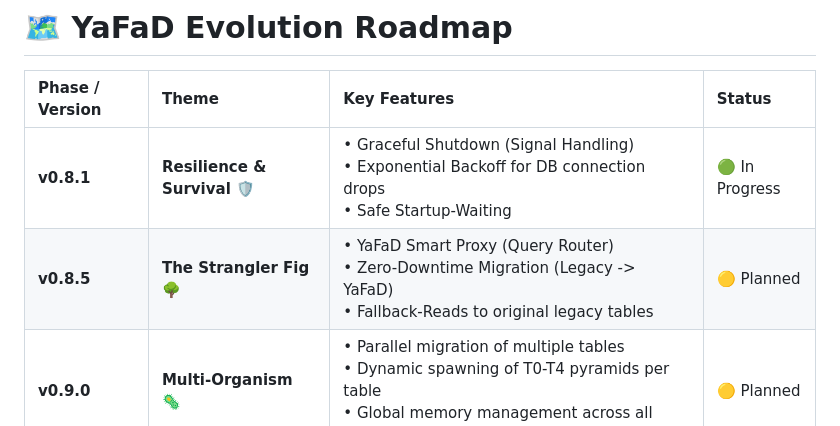
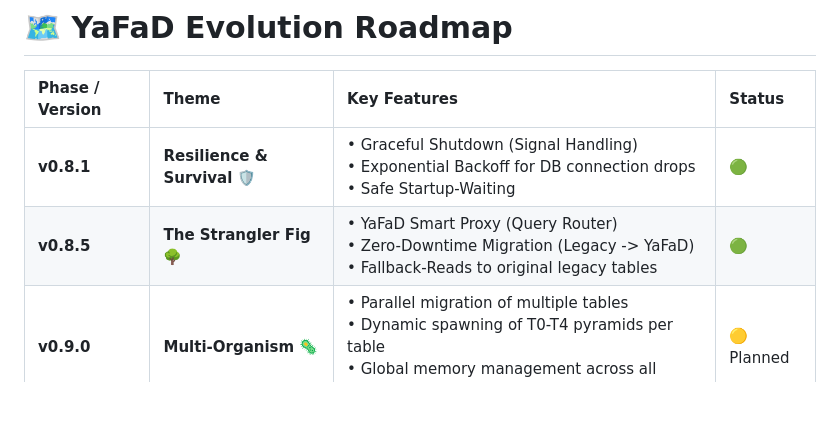
Before and after one commit to ErikSchiegg/YaFaD_ai, a Markdown page: README.md, the part around the change. Rendered like a GitHub page; blank space fills up the shorter version.

Commit message:
progress update

```diff
--- a/README.md
+++ b/README.md
@@ -29,8 +29,8 @@ We’ve reached a massive milestone! YaFaD has evolved from a reactive script in
 
 | Phase / Version | Theme | Key Features | Status |
 | :--- | :--- | :--- | :--- |
-| **v0.8.1** | **Resilience & Survival** 🛡️ | • Graceful Shutdown (Signal Handling)<br>• Exponential Backoff for DB connection drops<br>• Safe Startup-Waiting | 🟢 In Progress |
-| **v0.8.5** | **The Strangler Fig** 🌳 | • YaFaD Smart Proxy (Query Router)<br>• Zero-Downtime Migration (Legacy -> YaFaD)<br>• Fallback-Reads to original legacy tables | 🟡 Planned |
+| **v0.8.1** | **Resilience & Survival** 🛡️ | • Graceful Shutdown (Signal Handling)<br>• Exponential Backoff for DB connection drops<br>• Safe Startup-Waiting | 🟢  |
+| **v0.8.5** | **The Strangler Fig** 🌳 | • YaFaD Smart Proxy (Query Router)<br>• Zero-Downtime Migration (Legacy -> YaFaD)<br>• Fallback-Reads to original legacy tables | 🟢 |
 | **v0.9.0** | **Multi-Organism** 🦠 | • Parallel migration of multiple tables<br>• Dynamic spawning of T0-T4 pyramids per table<br>• Global memory management across all instances | 🟡 Planned |
 | **v1.0.0** | **Production Ready** 🚀 | • Full containerization (Docker/K8s)<br>• Prometheus/Grafana dashboard integration<br>• Certified stability & security audits | ⚪ Future |
 | **v1.5.0** | **Deep Cortex (RL)** 🧠 | • Reinforcement Learning for `Lambda` control<br>• Real-time anomaly detection in data streams<br>• Predictive pre-archiving ahead of load spikes | ⚪ Future |
```
